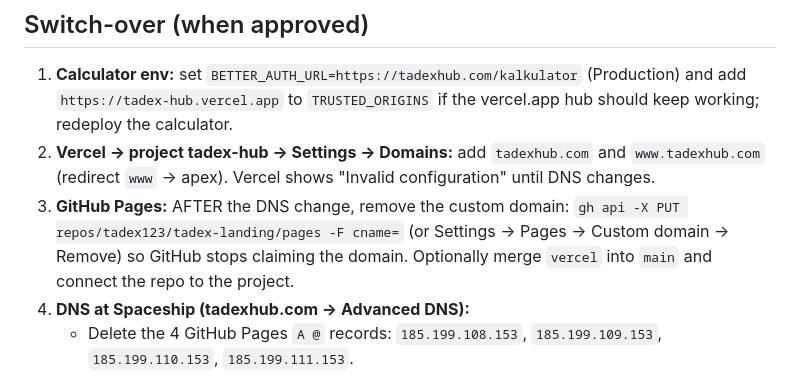
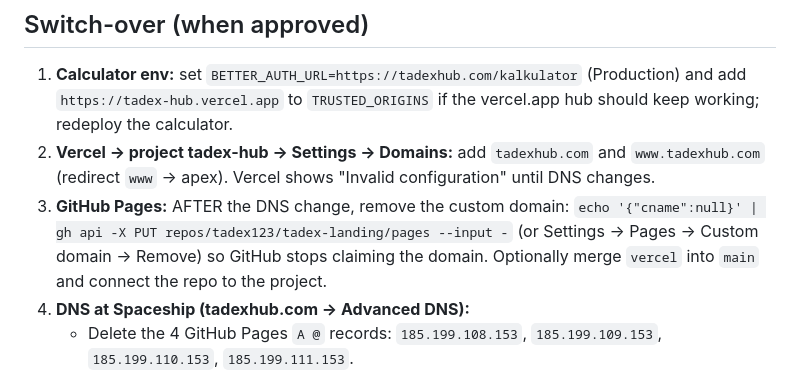
Before and after one commit to tadex123/tadex-landing, a Markdown page: VERCEL.md, the part around the change. GitHub-like rendering.

Commit message:
VERCEL.md: fix Pages removal command

```diff
--- a/VERCEL.md
+++ b/VERCEL.md
@@ -32,7 +32,7 @@ Migrations run in the Vercel build (`npm run build` → `scripts/migrate.mjs`).
 2. **Vercel → project tadex-hub → Settings → Domains:** add `tadexhub.com` and `www.tadexhub.com`
    (redirect `www` → apex). Vercel shows "Invalid configuration" until DNS changes.
 3. **GitHub Pages:** AFTER the DNS change, remove the custom domain:
-   `gh api -X PUT repos/tadex123/tadex-landing/pages -F cname=` (or Settings → Pages → Custom domain → Remove)
+   `echo '{"cname":null}' | gh api -X PUT repos/tadex123/tadex-landing/pages --input -` (or Settings → Pages → Custom domain → Remove)
    so GitHub stops claiming the domain. Optionally merge `vercel` into `main` and connect the repo to the project.
 4. **DNS at Spaceship (tadexhub.com → Advanced DNS):**
    - Delete the 4 GitHub Pages `A @` records: `185.199.108.153`, `185.199.109.153`, `185.199.110.153`, `185.199.111.153`.
```
